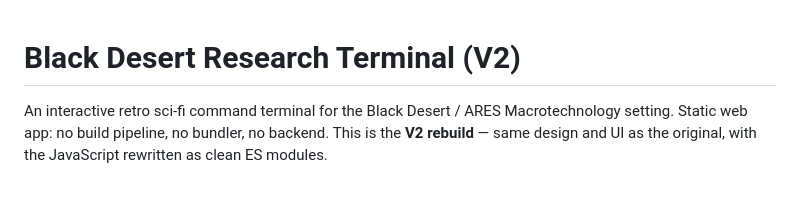
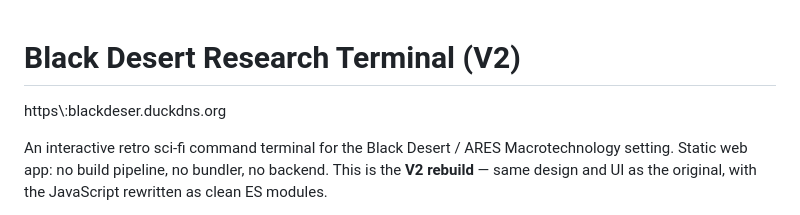
Before and after one commit to TonkatsuRa/BD-Terminal-V2, a Markdown page: README.md, the part around the change. Rendered like a GitHub page; blank space fills up the shorter version.

```diff
--- a/README.md
+++ b/README.md
@@ -1,4 +1,6 @@
 # Black Desert Research Terminal (V2)
+
+https\\:blackdeser.duckdns.org
 
 An interactive retro sci-fi command terminal for the Black Desert / ARES Macrotechnology setting. Static web app: no build pipeline, no bundler, no backend. This is the **V2 rebuild** — same design and UI as the original, with the JavaScript rewritten as clean ES modules.
 
```
